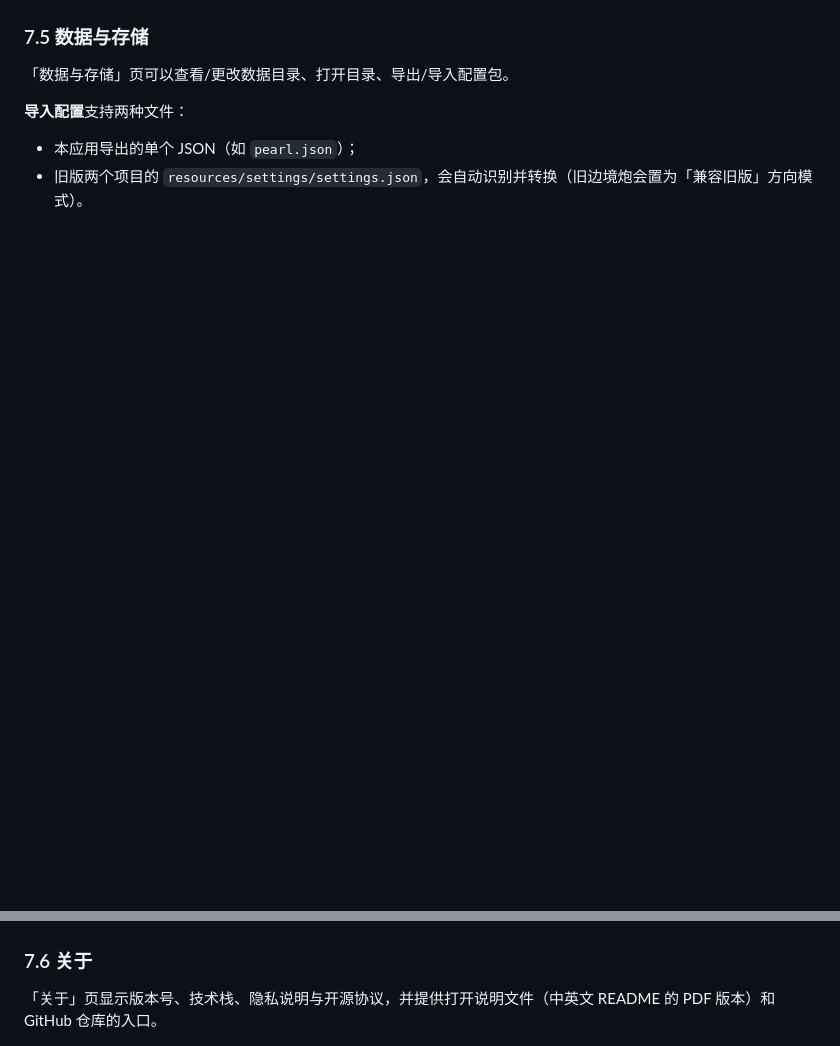
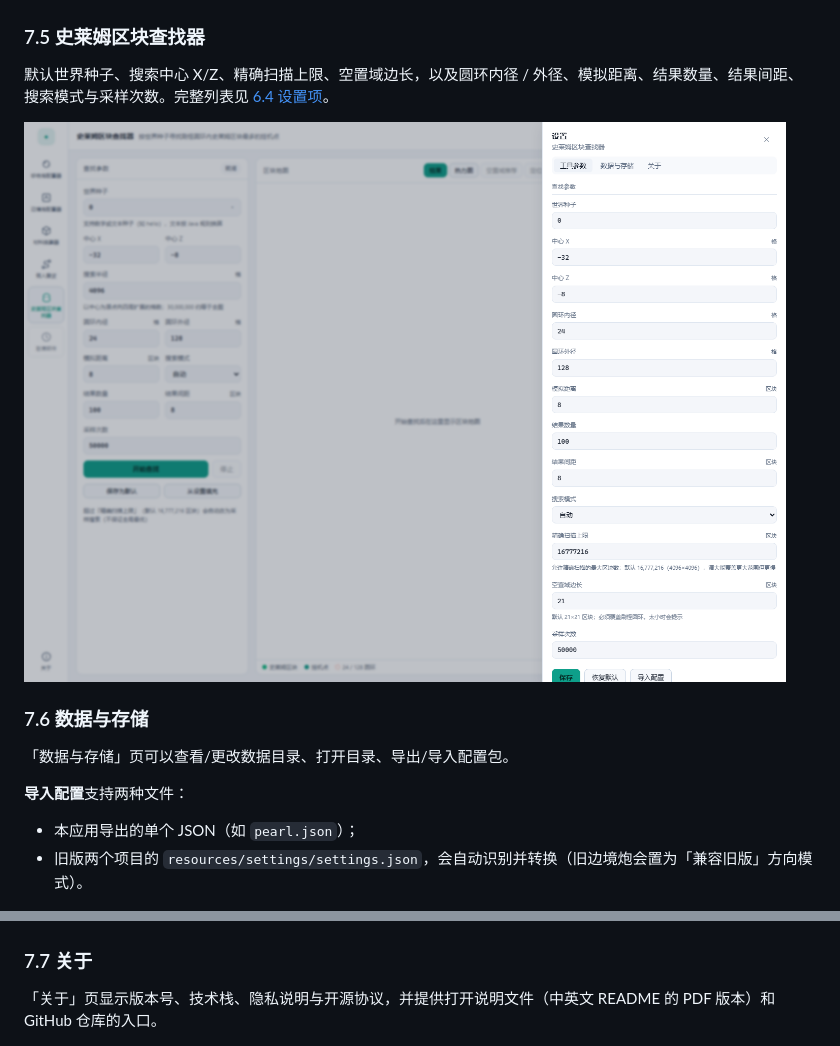
Before and after one commit to FantasySilence/LSP_PlayerKit, a Markdown page: README.md, 2 parts joined by grey strips. GitHub-like rendering; pictures changed too: README_img/19-settings-slime.png (added); blank space fills up the shorter version.

Commit message:
docs: 补充史莱姆区块查找器的设置章节与截图
- 第 7 章新增 7.5 史莱姆区块查找器，原 7.5/7.6 顺延为 7.6/7.7
- 新增设置抽屉截图 19（中英，1500×1102）
- 重新生成中英 PDF（含新章节与截图）

```diff
--- a/README.md
+++ b/README.md
@@ -409,7 +409,13 @@
 
 ![假人搬货的设置](./README_img/14-settings-puppet.png)
 
-### 7.5 数据与存储
+### 7.5 史莱姆区块查找器
+
+默认世界种子、搜索中心 X/Z、精确扫描上限、空置域边长，以及圆环内径 / 外径、模拟距离、结果数量、结果间距、搜索模式与采样次数。完整列表见 [6.4 设置项](#64-设置项)。
+
+![史莱姆区块查找器的设置](./README_img/19-settings-slime.png)
+
+### 7.6 数据与存储
 
 「数据与存储」页可以查看/更改数据目录、打开目录、导出/导入配置包。
 
@@ -420,7 +426,7 @@
 
 ![数据与存储](./README_img/4-storage.png)
 
-### 7.6 关于
+### 7.7 关于
 
 「关于」页显示版本号、技术栈、隐私说明与开源协议，并提供打开说明文件（中英文 README 的 PDF 版本）和 GitHub 仓库的入口。
 
```
Also changed, not shown: docs/README.en.md (+8 -2 lines), 3 other files.
